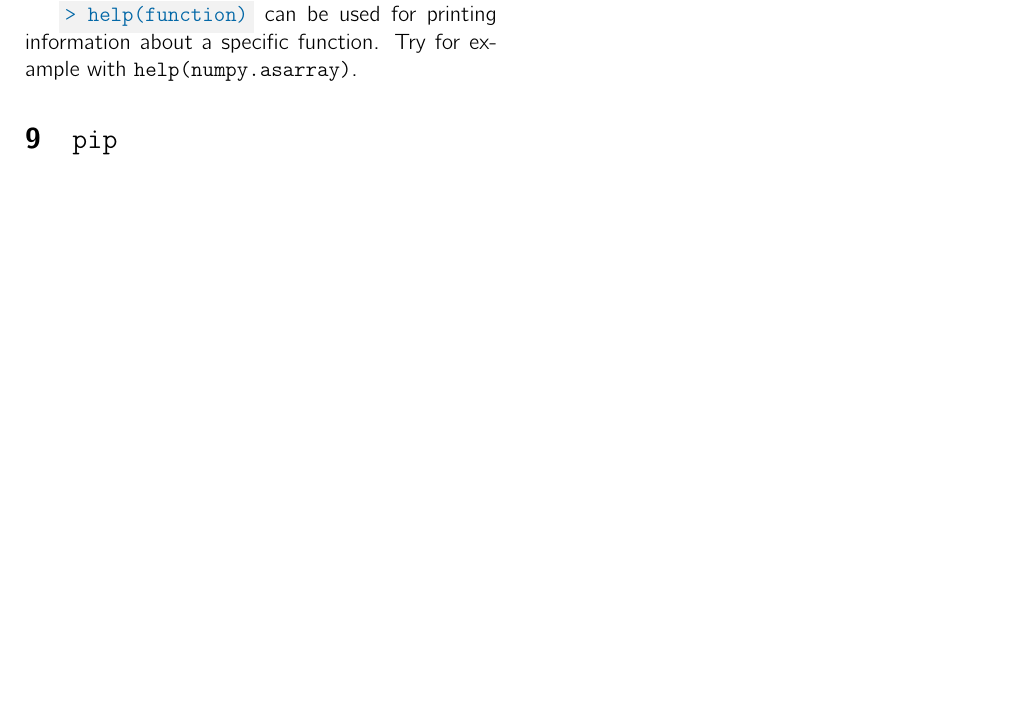
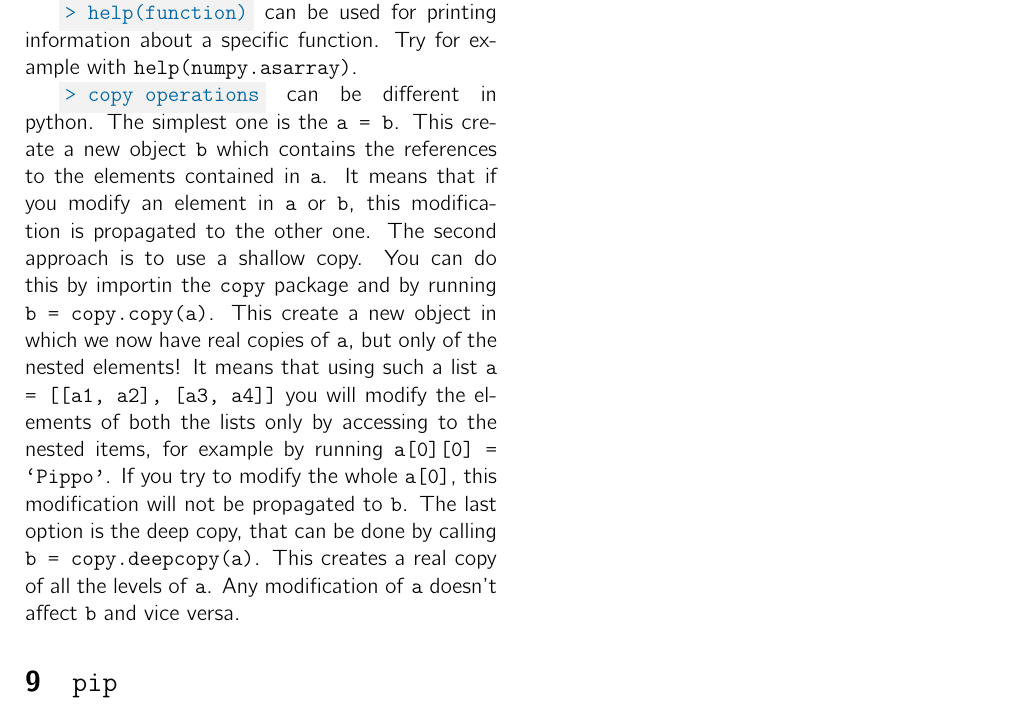
Before and after one commit to MatteoRobbiati/LaTeX-files, a LaTeX document (programming-notes/main.tex): part of page 4 of 5, cut so that both start at the same text, the shorter picture padded with empty space. Compiled offline with pdfLaTeX.

Commit message:
make copies in python

```diff
--- a/programming-notes/main.tex
+++ b/programming-notes/main.tex
@@ -271,6 +279,22 @@ visualize the output of, e.g., \texttt{*.html} files.
 function.
 Try for example with \texttt{help(numpy.asarray)}.
 
+
+\cmd{> copy operations} can be different in python. The simplest one is the
+\texttt{a = b}. This create a new object \texttt{b} which contains the references
+to the elements contained in \texttt{a}. It means that if you modify an element in
+\texttt{a} or \texttt{b}, this modification is propagated to the other one.
+The second approach is to use a shallow copy. You can do this by importin the
+\texttt{copy} package and by running \texttt{b = copy.copy(a)}. This create a
+new object in which we now have real copies of \texttt{a}, but only of the nested
+elements! It means that using such a list \texttt{a = [[a1, a2], [a3, a4]]} you will
+modify the elements of both the lists only by accessing to the nested items, for
+example by running \texttt{a[0][0] = `Pippo'}. If you try to modify the whole
+\texttt{a[0]}, this modification will not be propagated to \texttt{b}. The last
+option is the deep copy, that can be done by calling \texttt{b = copy.deepcopy(a)}.
+This creates a real copy of all the levels of \texttt{a}. Any modification of \texttt{a}
+doesn't affect \texttt{b} and vice versa.
+
 \section{\texttt{pip}}
 
 Here we collect some useful info about the official  package installer for Python. \\
```
Also changed, not shown: programming-notes/main.tex (8 more changed lines).
